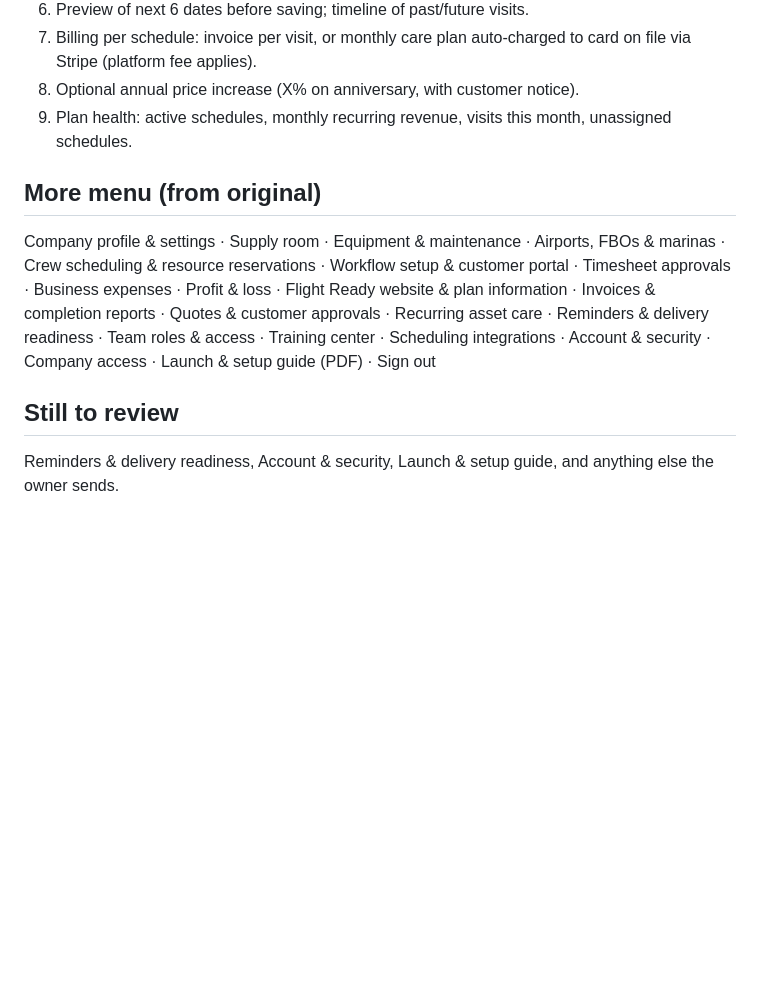
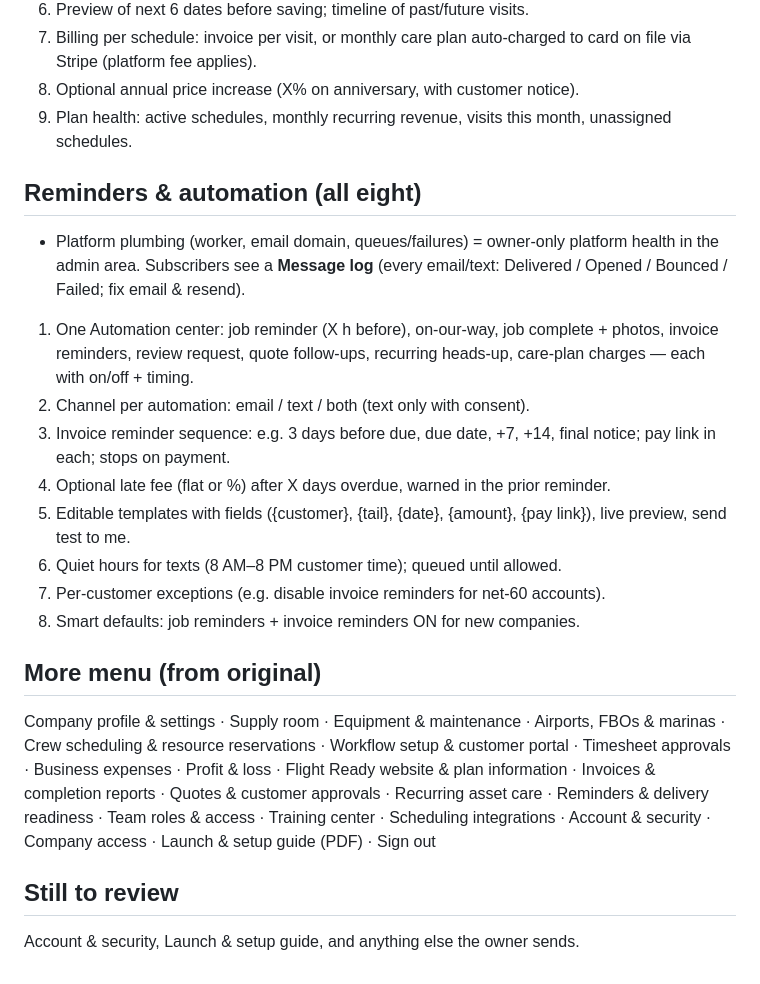
Before and after one commit to Jeffreya888/CRM-, a Markdown page: docs/feature-plan.md, the part around the change. Rendered like a GitHub page; blank space fills up the shorter version.

Commit message:
Plan: reminders and automation decisions
Co-Authored-By: Claude Opus 5.5 <noreply@anthropic.com>
Claude-Session: https://claude.ai/code/session_01SDYmR4bhE9hVivQgt3UmBo

```diff
--- a/docs/feature-plan.md
+++ b/docs/feature-plan.md
@@ -167,8 +167,19 @@ Texting allowance per plan: Solo 250 / Team 1,000 / Fleet 3,000 texts per month;
 8. Optional annual price increase (X% on anniversary, with customer notice).
 9. Plan health: active schedules, monthly recurring revenue, visits this month, unassigned schedules.
 
+## Reminders & automation (all eight)
+- Platform plumbing (worker, email domain, queues/failures) = owner-only platform health in the admin area. Subscribers see a **Message log** (every email/text: Delivered / Opened / Bounced / Failed; fix email & resend).
+1. One Automation center: job reminder (X h before), on-our-way, job complete + photos, invoice reminders, review request, quote follow-ups, recurring heads-up, care-plan charges — each with on/off + timing.
+2. Channel per automation: email / text / both (text only with consent).
+3. Invoice reminder sequence: e.g. 3 days before due, due date, +7, +14, final notice; pay link in each; stops on payment.
+4. Optional late fee (flat or %) after X days overdue, warned in the prior reminder.
+5. Editable templates with fields ({customer}, {tail}, {date}, {amount}, {pay link}), live preview, send test to me.
+6. Quiet hours for texts (8 AM–8 PM customer time); queued until allowed.
+7. Per-customer exceptions (e.g. disable invoice reminders for net-60 accounts).
+8. Smart defaults: job reminders + invoice reminders ON for new companies.
+
 ## More menu (from original)
 Company profile & settings · Supply room · Equipment & maintenance · Airports, FBOs & marinas · Crew scheduling & resource reservations · Workflow setup & customer portal · Timesheet approvals · Business expenses · Profit & loss · Flight Ready website & plan information · Invoices & completion reports · Quotes & customer approvals · Recurring asset care · Reminders & delivery readiness · Team roles & access · Training center · Scheduling integrations · Account & security · Company access · Launch & setup guide (PDF) · Sign out
 
 ## Still to review
-Reminders & delivery readiness, Account & security, Launch & setup guide, and anything else the owner sends.
+Account & security, Launch & setup guide, and anything else the owner sends.
```
